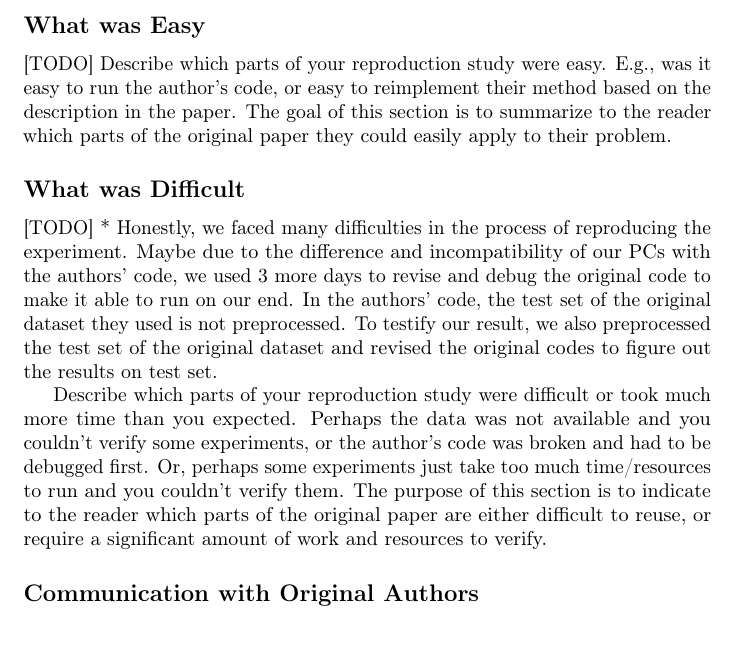
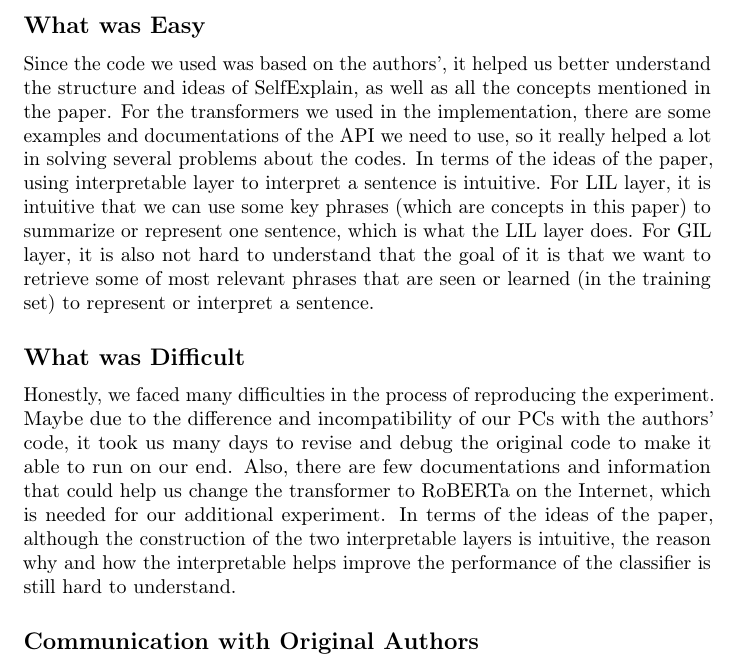
Before and after one commit to mk322/SelfExplain_report, a LaTeX document (project-517.tex): part of page 2 of 9, cut so that both start at the same text, the shorter picture padded with empty space. Compiled offline with pdfLaTeX; a LaTeX package or settings file that is missing is left out.

Commit message:
Update project-517.tex

```diff
--- a/project-517.tex
+++ b/project-517.tex
@@ -71,13 +71,11 @@ We spent some extra time in order to follow the instructions from the paper.
 
 \subsection*{What was Easy}
 
-[TODO] Describe which parts of your reproduction study were easy. E.g., was it easy to run the author's code, or easy to reimplement their method based on the description in the paper. The goal of this section is to summarize to the reader which parts of the original paper they could easily apply to their problem.
+Since the code we used was based on the authors', it helped us better understand the structure and ideas of SelfExplain, as well as all the concepts mentioned in the paper. For the transformers we used in the implementation, there are some examples and documentations of the API we need to use, so it really helped a lot in solving several problems about the codes. In terms of the ideas of the paper, using interpretable layer to interpret a sentence is intuitive. For LIL layer, it is intuitive that we can use some key phrases (which are concepts in this paper) to summarize or represent one sentence, which is what the LIL layer does. For GIL layer, it is also not hard to understand that the goal of it is that we want to retrieve some of most relevant phrases that are seen or learned (in the training set) to represent or interpret a sentence.
 
 \subsection*{What was Difficult}
 
-[TODO] * Honestly, we faced many difficulties in the process of reproducing the experiment. Maybe due to the difference and incompatibility of our PCs with the authors' code, we used 3 more days to revise and debug the original code to make it able to run on our end. In the authors' code, the test set of the original dataset they used is not preprocessed. To testify our result, we also preprocessed the test set of the original dataset and revised the original codes to figure out the results on test set.
-
-Describe which parts of your reproduction study were difficult or took much more time than you expected. Perhaps the data was not available and you couldn't verify some experiments, or the author's code was broken and had to be debugged first. Or, perhaps some experiments just take too much time/resources to run and you couldn't verify them. The purpose of this section is to indicate to the reader which parts of the original paper are either difficult to reuse, or require a significant amount of work and resources to verify.
+Honestly, we faced many difficulties in the process of reproducing the experiment. Maybe due to the difference and incompatibility of our PCs with the authors' code, it took us many days to revise and debug the original code to make it able to run on our end. Also, there are few documentations and information that could help us change the transformer to RoBERTa on the Internet, which is needed for our additional experiment. In terms of the ideas of the paper, although the construction of the two interpretable layers is intuitive, the reason why and how the interpretable helps improve the performance of the classifier is still hard to understand.
 
 \subsection*{Communication with Original Authors}
 
```
